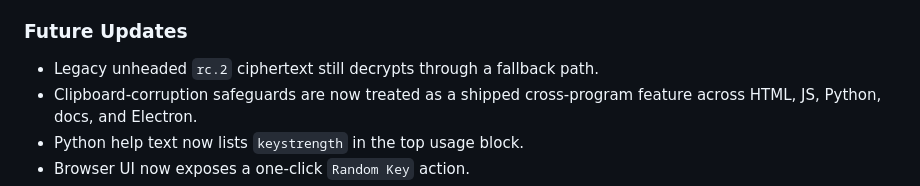
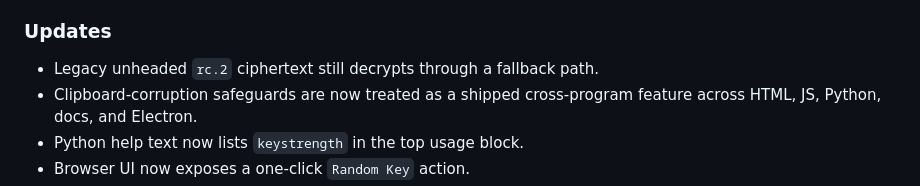
Before and after one commit to Awesomem8112/Enigmak, a Markdown page: CHANGELOG.md, the part around the change. Drawn GitHub-style.

Commit message:
Revise changelog section titles and content
Updated the changelog section titles and added details about future updates.

```diff
--- a/CHANGELOG.md
+++ b/CHANGELOG.md
@@ -19,7 +19,7 @@
   from the current key profile so repeated fixed-shape values no longer look
   mysterious.
 
-### Future Updates
+### Updates
 - Legacy unheaded `rc.2` ciphertext still decrypts through a fallback path.
 - Clipboard-corruption safeguards are now treated as a shipped cross-program
   feature across HTML, JS, Python, docs, and Electron.
```
